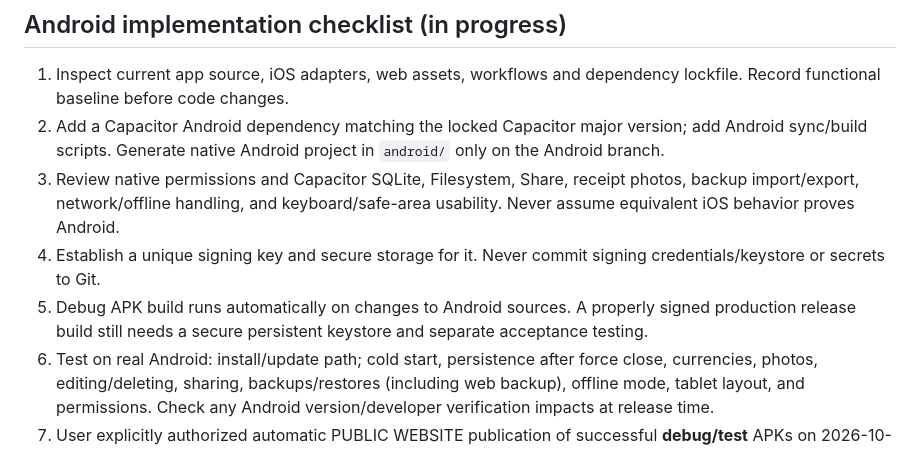
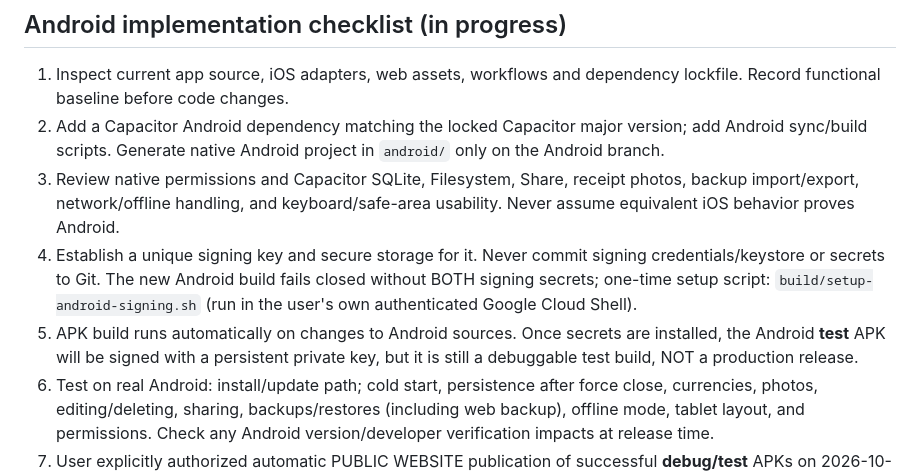
Before and after one commit to willyros01/fairpot, a Markdown page: ANDROID-PLAN.md, the part around one of its changes. Drawn GitHub-style.

```diff
--- a/ANDROID-PLAN.md
+++ b/ANDROID-PLAN.md
@@ -21,8 +21,8 @@ Status: ANDROID DEBUG APK CI PASSED (2026-10-12), artifact verified. Automatic d
 1. Inspect current app source, iOS adapters, web assets, workflows and dependency lockfile. Record functional baseline before code changes.
 2. Add a Capacitor Android dependency matching the locked Capacitor major version; add Android sync/build scripts. Generate native Android project in `android/` only on the Android branch.
 3. Review native permissions and Capacitor SQLite, Filesystem, Share, receipt photos, backup import/export, network/offline handling, and keyboard/safe-area usability. Never assume equivalent iOS behavior proves Android.
-4. Establish a unique signing key and secure storage for it. Never commit signing credentials/keystore or secrets to Git.
-5. Debug APK build runs automatically on changes to Android sources. A properly signed production release build still needs a secure persistent keystore and separate acceptance testing.
+4. Establish a unique signing key and secure storage for it. Never commit signing credentials/keystore or secrets to Git. The new Android build fails closed without BOTH signing secrets; one-time setup script: `build/setup-android-signing.sh` (run in the user's own authenticated Google Cloud Shell).
+5. APK build runs automatically on changes to Android sources. Once secrets are installed, the Android **test** APK will be signed with a persistent private key, but it is still a debuggable test build, NOT a production release.
 6. Test on real Android: install/update path; cold start, persistence after force close, currencies, photos, editing/deleting, sharing, backups/restores (including web backup), offline mode, tablet layout, and permissions. Check any Android version/developer verification impacts at release time.
 7. User explicitly authorized automatic PUBLIC WEBSITE publication of successful **debug/test** APKs on 2026-10-12, before full device certification. The Cuberoot website's `/downloads/fairpot.apk` is the debug/test channel, not a production release. Production signing/release is separately gated.
 8. For upgrades, preserve Android application ID and signing key; verify an updated APK installs over the previous one and retains data.
```
Also changed, not shown: other parts of ANDROID-PLAN.md (+20 -1 lines).
